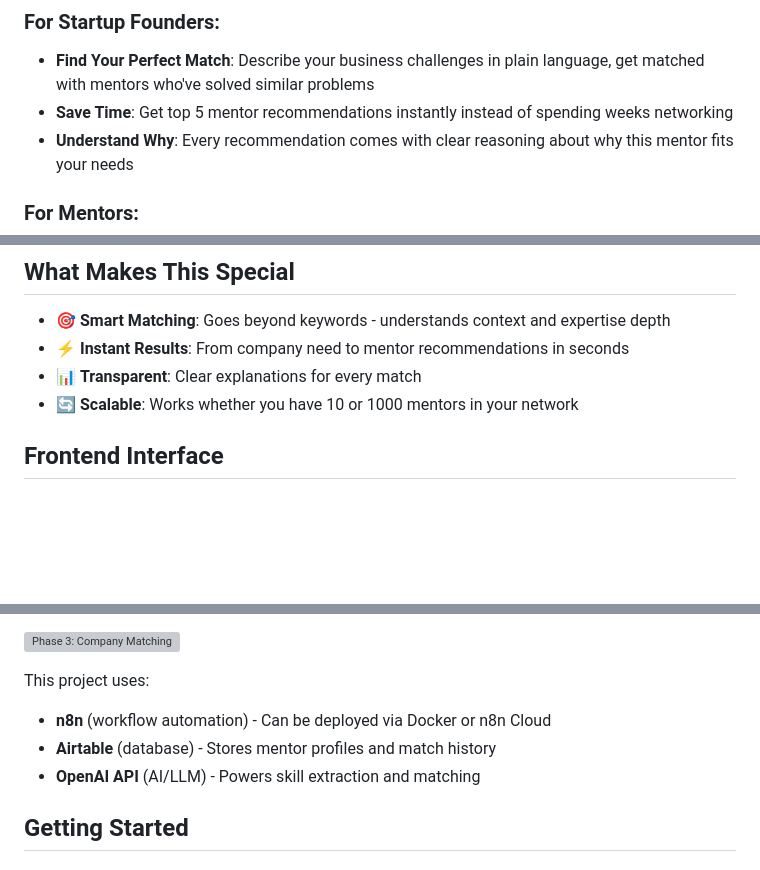
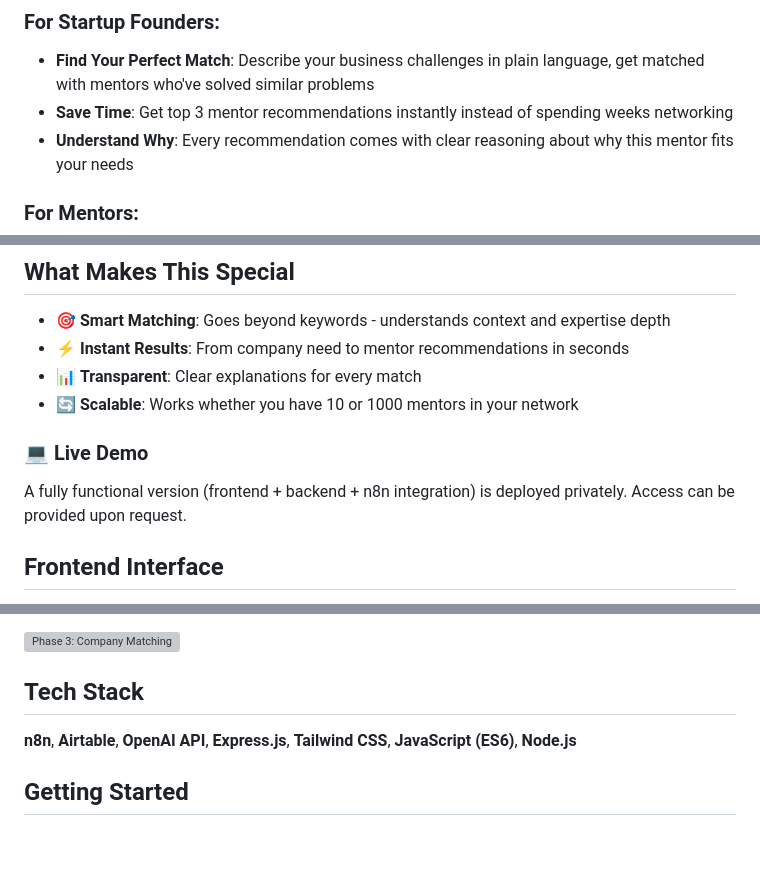
Before and after one commit to OliaKr/ai-mentor-matching-system, a Markdown page: README.md, 3 parts joined by grey strips. GitHub-like rendering; blank space fills up the shorter version; grey boxes are pictures that could not be loaded.

```diff
--- a/README.md
+++ b/README.md
@@ -15,7 +15,7 @@ Built with n8n, Airtable, JavaScript and OpenAI
 ### For Startup Founders:
 
 - **Find Your Perfect Match**: Describe your business challenges in plain language, get matched with mentors who've solved similar problems
-- **Save Time**: Get top 5 mentor recommendations instantly instead of spending weeks networking
+- **Save Time**: Get top 3 mentor recommendations instantly instead of spending weeks networking
 - **Understand Why**: Every recommendation comes with clear reasoning about why this mentor fits your needs
 
 ### For Mentors:
@@ -30,6 +30,11 @@ Built with n8n, Airtable, JavaScript and OpenAI
 - ⚡ **Instant Results**: From company need to mentor recommendations in seconds
 - 📊 **Transparent**: Clear explanations for every match
 - 🔄 **Scalable**: Works whether you have 10 or 1000 mentors in your network
+
+### 💻 Live Demo
+
+A fully functional version (frontend + backend + n8n integration) is deployed privately.
+Access can be provided upon request.
 
 ## Frontend Interface
 
@@ -62,11 +67,9 @@ The system features a clean, intuitive web interface where companies can easily
 
 ![Phase 3: Company Matching](frontend/src/images/company-matching.JPG)
 
-This project uses:
+## Tech Stack
 
-- **n8n** (workflow automation) - Can be deployed via Docker or n8n Cloud
-- **Airtable** (database) - Stores mentor profiles and match history
-- **OpenAI API** (AI/LLM) - Powers skill extraction and matching
+**n8n**, **Airtable**, **OpenAI API**, **Express.js**, **Tailwind CSS**, **JavaScript (ES6)**, **Node.js**
 
 ## Getting Started
 
```
